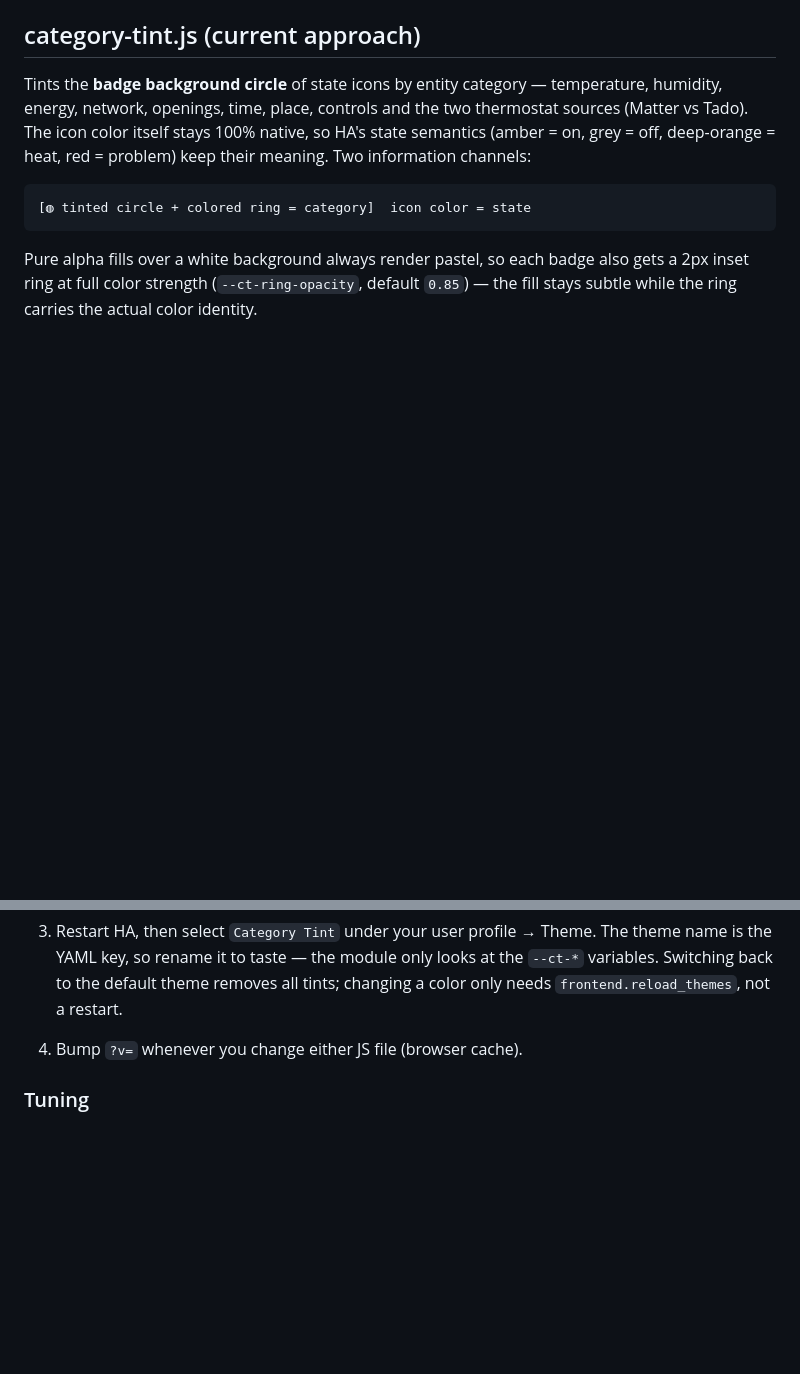
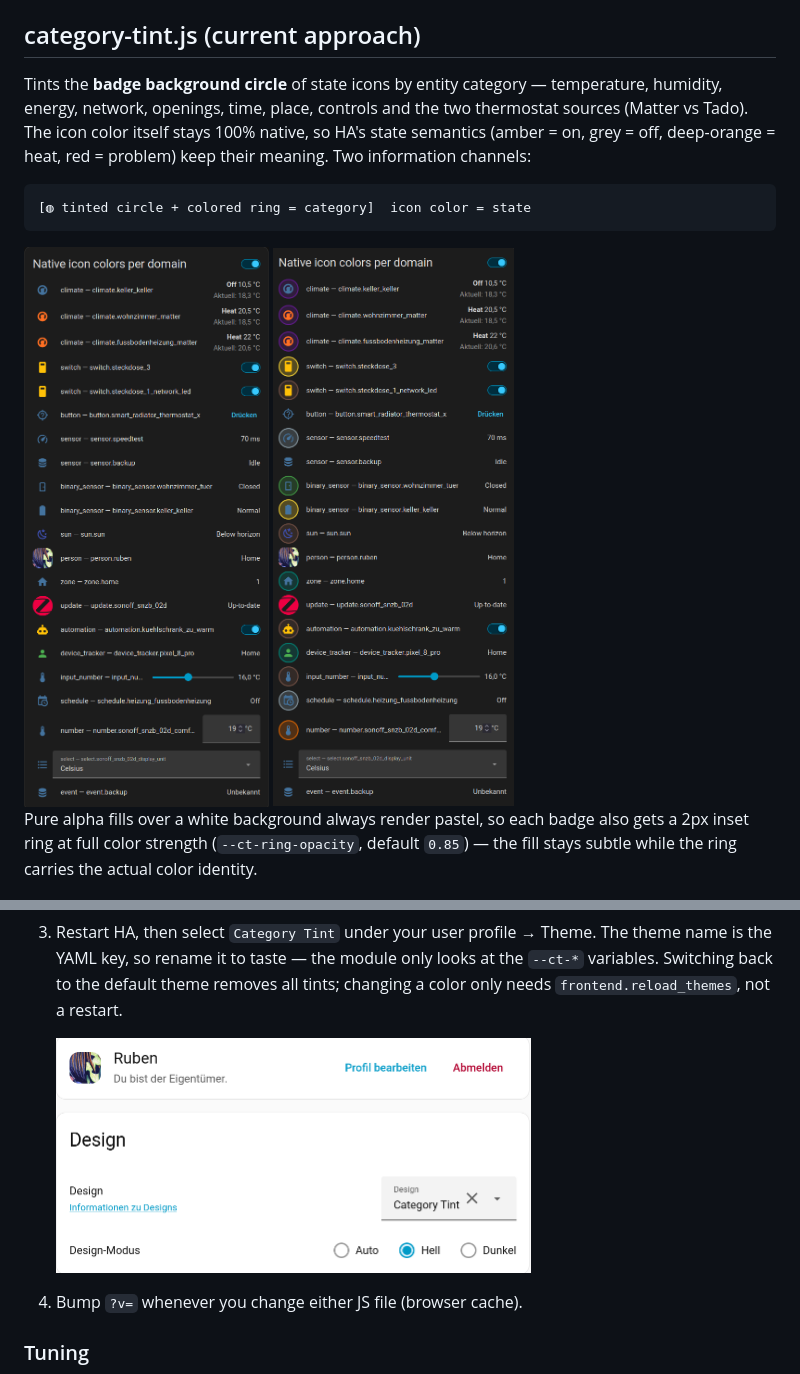
Before and after one commit to rubo77/ha-frontend-js-hack, a Markdown page: README.md, 2 parts joined by grey strips. GitHub-like rendering; pictures changed too: docs/card-tinted.png (added), docs/card-untinted.png (added), docs/theme-picker.png (added); blank space fills up the shorter version.

Commit message:
docs: add before/after card screenshots and theme-picker shot to README
Real dark-mode screenshots: untinted vs tinted entities card up top,
theme selection UI under the install step.

Co-Authored-By: Devin/SWE-2 <158243242+devin-ai-integration[bot]@users.noreply.github.com>

````diff
--- a/README.md
+++ b/README.md
@@ -15,6 +15,9 @@ heat, red = problem) keep their meaning. Two information channels:
 ```
 [◍ tinted circle + colored ring = category]  icon color = state
 ```
+
+<img src="docs/card-untinted.png" alt="Entities card without category tint" width="265">
+<img src="docs/card-tinted.png" alt="Same card with category tint rings" width="265">
 
 Pure alpha fills over a white background always render pastel, so each
 badge also gets a 2px inset ring at full color strength
@@ -82,6 +85,8 @@ palette: [palette.svg](palette.svg) (light) / [palette-dark.svg](palette-dark.sv
    module only looks at the `--ct-*` variables. Switching back to the
    default theme removes all tints; changing a color only needs
    `frontend.reload_themes`, not a restart.
+
+   <img src="docs/theme-picker.png" alt="Profile page with Category Tint selected and the light/dark mode picker" width="475">
 4. Bump `?v=` whenever you change either JS file (browser cache).
 
 ### Tuning
````
